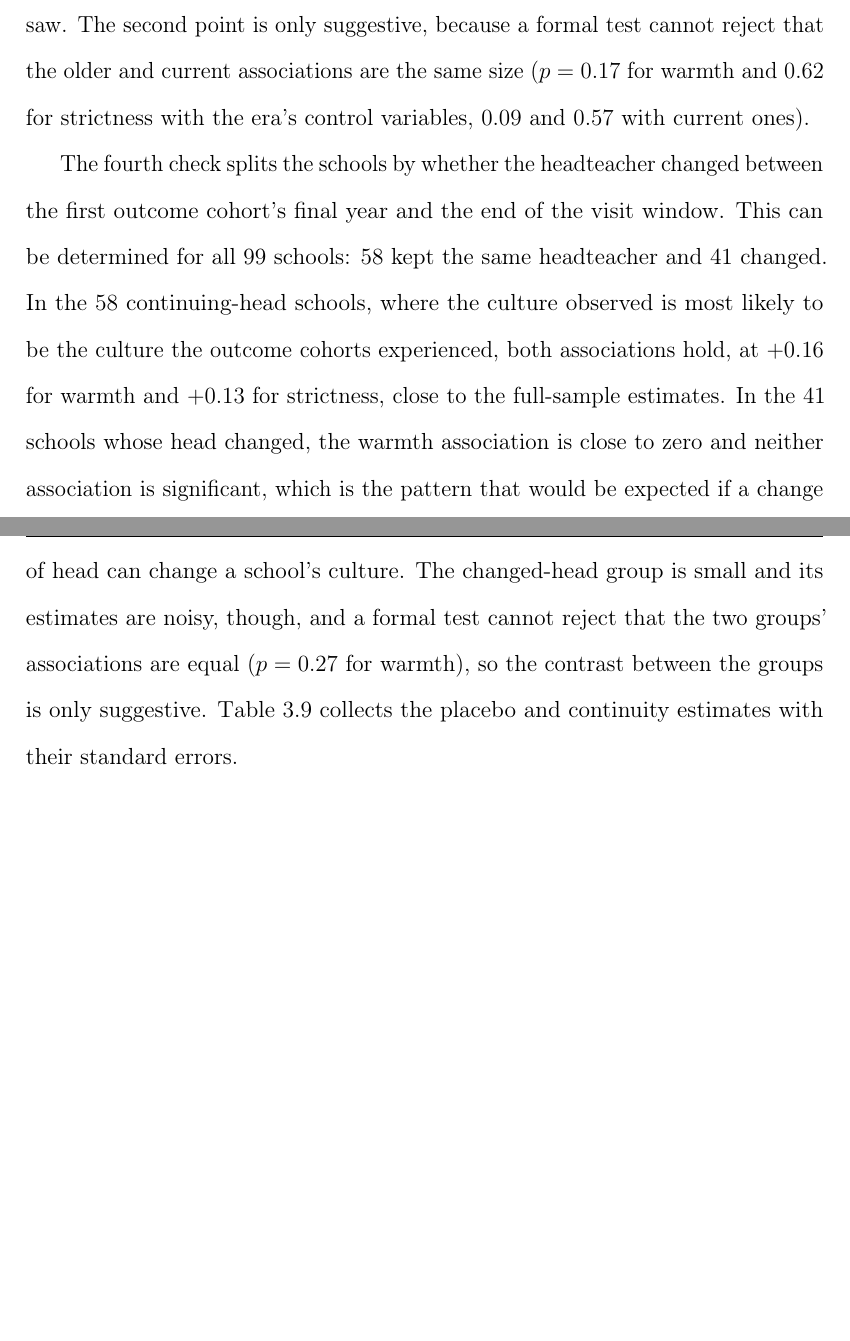
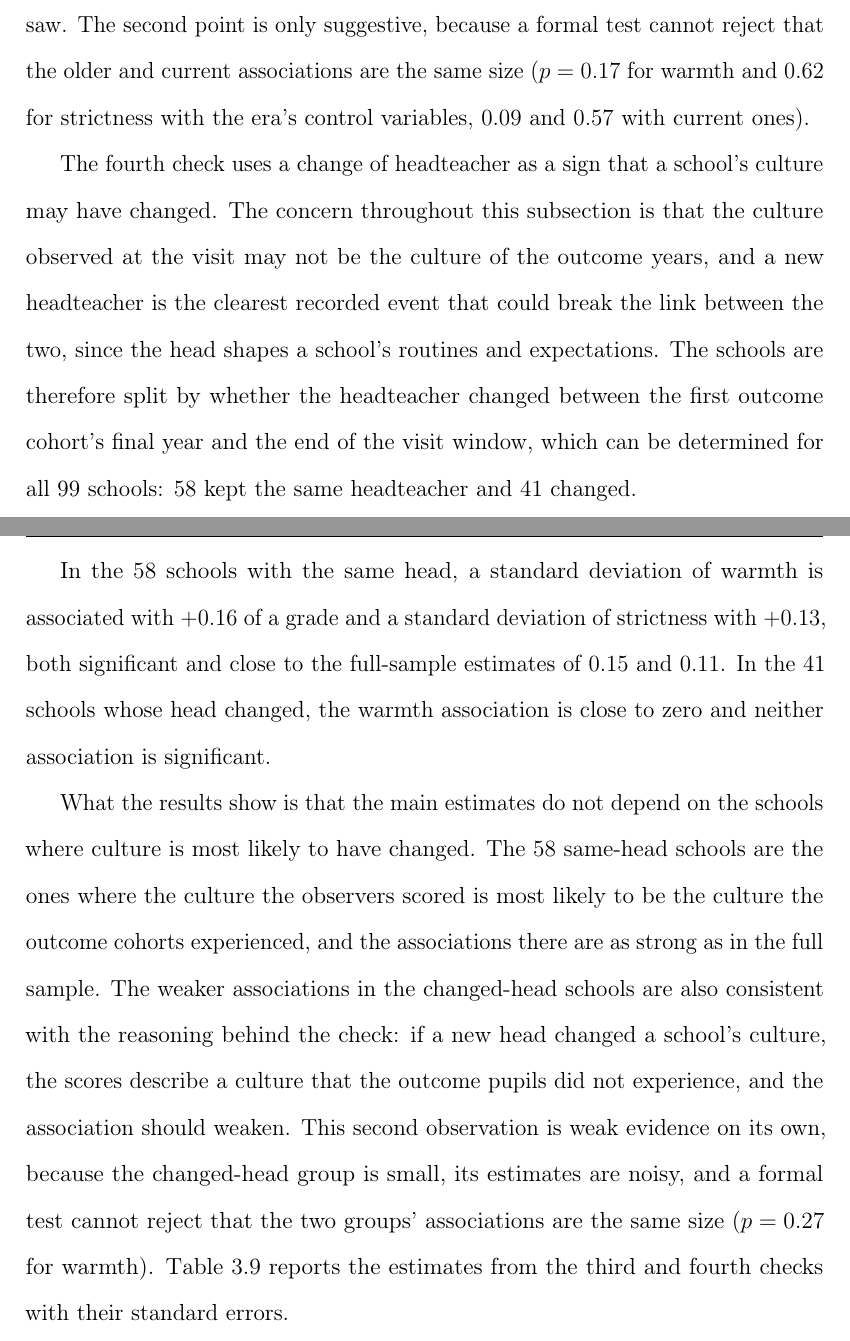
Before and after one commit to damianpphelan-cmd/phd-thesis-overleaf, a LaTeX thesis (main.tex, which reads chapters/03_paper2.tex): two parts of pages 141 and 142 of 182, joined at a grey line, cut so that both start at the same text, the shorter picture padded with empty space. Compiled offline with pdfLaTeX.

Commit message:
Restructure the head-change check: motivation, results, interpretation

```diff
--- a/chapters/03_paper2.tex
+++ b/chapters/03_paper2.tex
@@ -438,7 +438,11 @@ The third check uses results from long before the fieldwork. The question is sti
 
 The result shows us two things. Firstly, the culture observed in 2023--25 is related to results from six years earlier. That is what would be expected if culture lasts, and it is not what would be expected if the observers were simply scoring schools by their recent results. Secondly, the older association is weaker than the current one. That is also what would be expected if culture changes slowly: the further back the results, the less that school resembles the school the observers saw. The second point is only suggestive, because a formal test cannot reject that the older and current associations are the same size ($p = 0.17$ for warmth and $0.62$ for strictness with the era's control variables, $0.09$ and $0.57$ with current ones).
 
-The fourth check splits the schools by whether the headteacher changed between the first outcome cohort's final year and the end of the visit window. This can be determined for all 99 schools: 58 kept the same headteacher and 41 changed. In the 58 continuing-head schools, where the culture observed is most likely to be the culture the outcome cohorts experienced, both associations hold, at $+0.16$ for warmth and $+0.13$ for strictness, close to the full-sample estimates. In the 41 schools whose head changed, the warmth association is close to zero and neither association is significant, which is the pattern that would be expected if a change of head can change a school's culture. The changed-head group is small and its estimates are noisy, though, and a formal test cannot reject that the two groups' associations are equal ($p = 0.27$ for warmth), so the contrast between the groups is only suggestive. \Cref{tab:timing_checks} collects the placebo and continuity estimates with their standard errors.
+The fourth check uses a change of headteacher as a sign that a school's culture may have changed. The concern throughout this subsection is that the culture observed at the visit may not be the culture of the outcome years, and a new headteacher is the clearest recorded event that could break the link between the two, since the head shapes a school's routines and expectations. The schools are therefore split by whether the headteacher changed between the first outcome cohort's final year and the end of the visit window, which can be determined for all 99 schools: 58 kept the same headteacher and 41 changed.
+
+In the 58 schools with the same head, a standard deviation of warmth is associated with $+0.16$ of a grade and a standard deviation of strictness with $+0.13$, both significant and close to the full-sample estimates of $0.15$ and $0.11$. In the 41 schools whose head changed, the warmth association is close to zero and neither association is significant.
+
+What the results show is that the main estimates do not depend on the schools where culture is most likely to have changed. The 58 same-head schools are the ones where the culture the observers scored is most likely to be the culture the outcome cohorts experienced, and the associations there are as strong as in the full sample. The weaker associations in the changed-head schools are also consistent with the reasoning behind the check: if a new head changed a school's culture, the scores describe a culture that the outcome pupils did not experience, and the association should weaken. This second observation is weak evidence on its own, because the changed-head group is small, its estimates are noisy, and a formal test cannot reject that the two groups' associations are the same size ($p = 0.27$ for warmth). \Cref{tab:timing_checks} reports the estimates from the third and fourth checks with their standard errors.
 
 \input{tables/tab_timing_checks}
 
```
